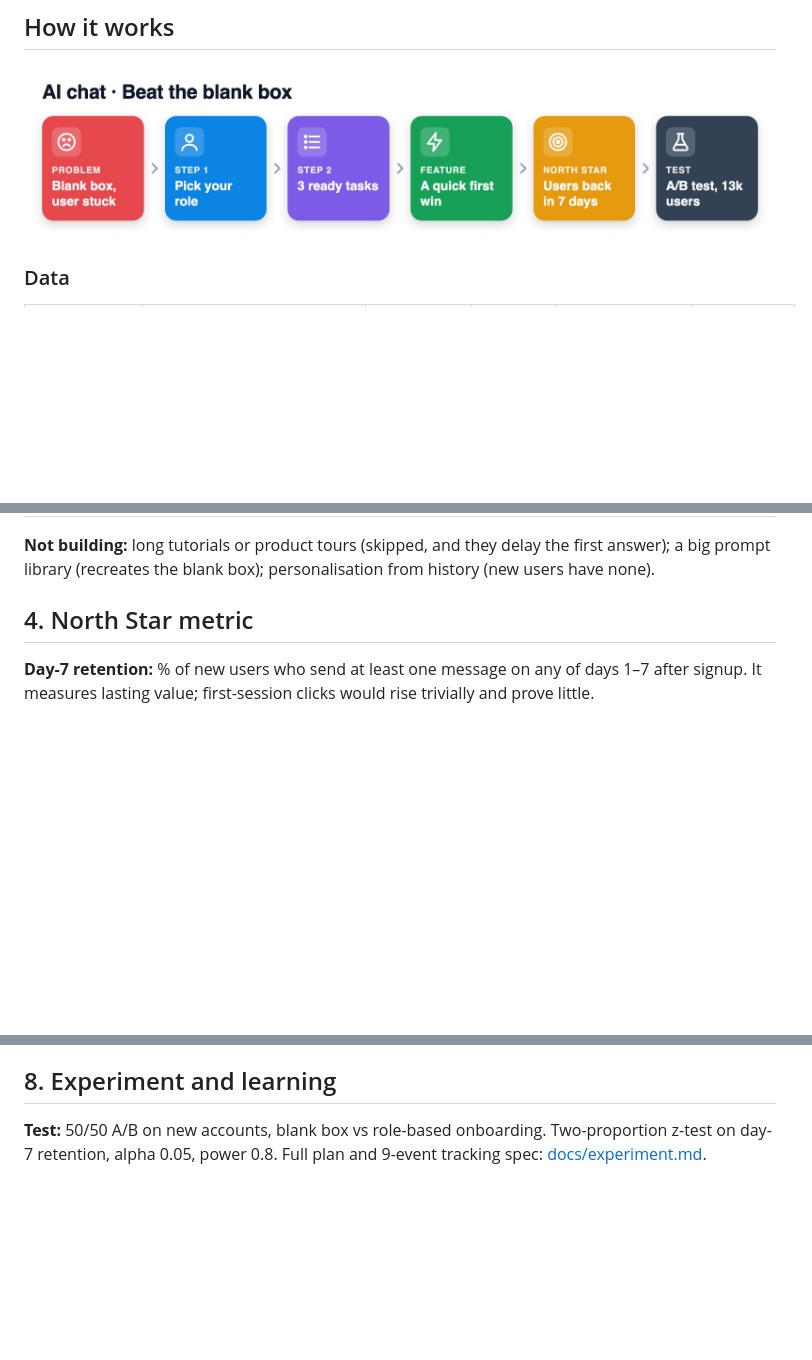
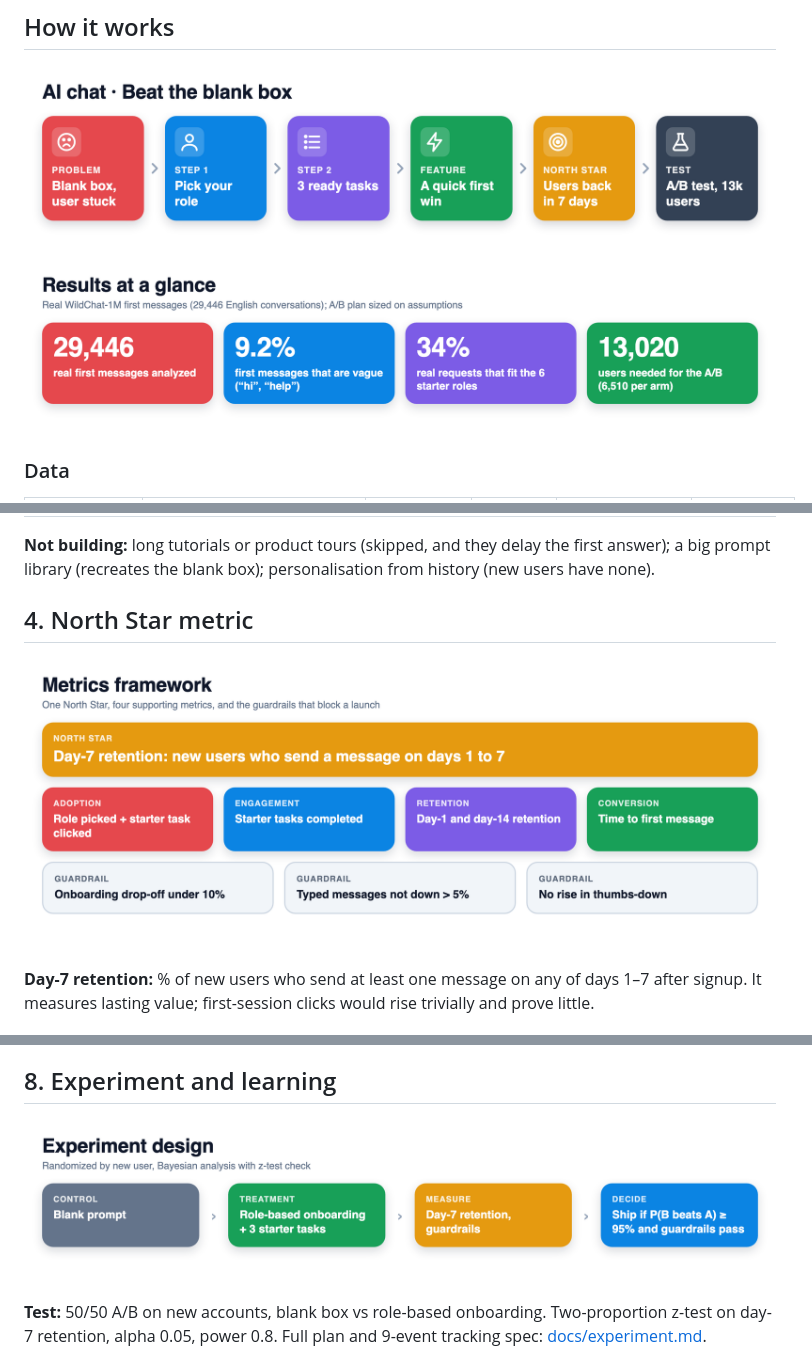
Before and after one commit to akhilesh360/beat-the-blank-box, a Markdown page: README.md, 3 parts joined by grey strips. GitHub-like rendering; pictures changed too: docs/experiment.png (added), docs/metrics.png (added), docs/results.png (added); blank space fills up the shorter version.

Commit message:
README: results, metrics framework and experiment infographics

```diff
--- a/README.md
+++ b/README.md
@@ -11,6 +11,8 @@
 ## How it works
 
 ![How it works](docs/flow.png)
+
+![Results at a glance](docs/results.png)
 
 ### Data
 
@@ -58,6 +60,9 @@ Every new user gets one useful, job-relevant answer in their first minute, so th
 **Not building:** long tutorials or product tours (skipped, and they delay the first answer); a big prompt library (recreates the blank box); personalisation from history (new users have none).
 
 ## 4. North Star metric
+
+![Metrics framework](docs/metrics.png)
+
 **Day-7 retention:** % of new users who send at least one message on any of days 1–7 after signup. It measures lasting value; first-session clicks would rise trivially and prove little.
 
 ## 5. Supporting metrics
@@ -86,6 +91,9 @@ The typed-intent classifier was added second and kept small (no model, about 100
 Alternatives considered: a product tour (low effort, but users skip tours); better answers to vague prompts (high effort, model work); re-engagement emails (only reach users who already left).
 
 ## 8. Experiment and learning
+
+![Experiment design](docs/experiment.png)
+
 **Test:** 50/50 A/B on new accounts, blank box vs role-based onboarding. Two-proportion z-test on day-7 retention, alpha 0.05, power 0.8. Full plan and 9-event tracking spec: [docs/experiment.md](docs/experiment.md).
 
 **Sample size** ([scripts/sample_size.py](scripts/sample_size.py)), using an **assumed** 20% baseline and 5,000 sign-ups/day: a 2-point lift needs 6,510 users per arm (13,020 total), about 3 days to enrol plus 7 to read. A 1-point lift needs 25,583 per arm.
```
